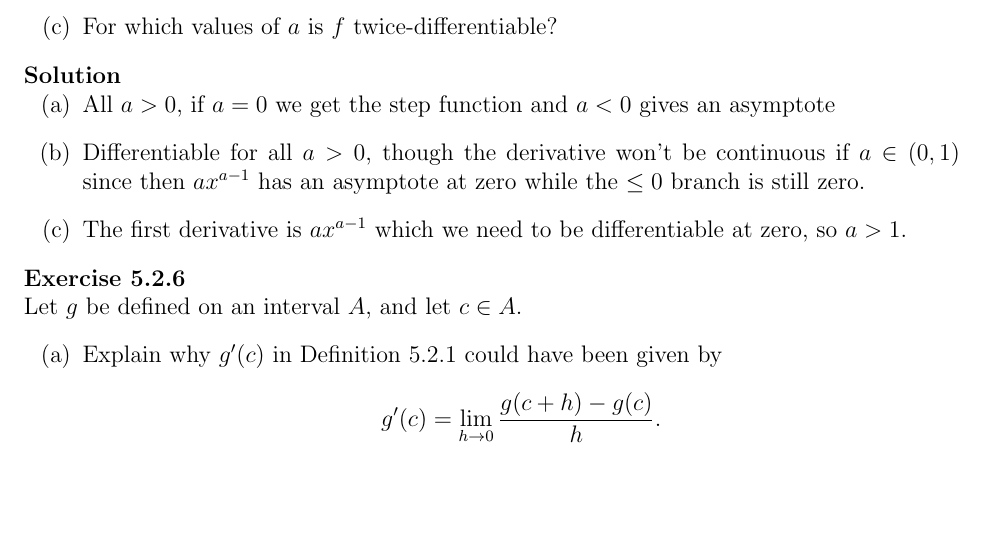
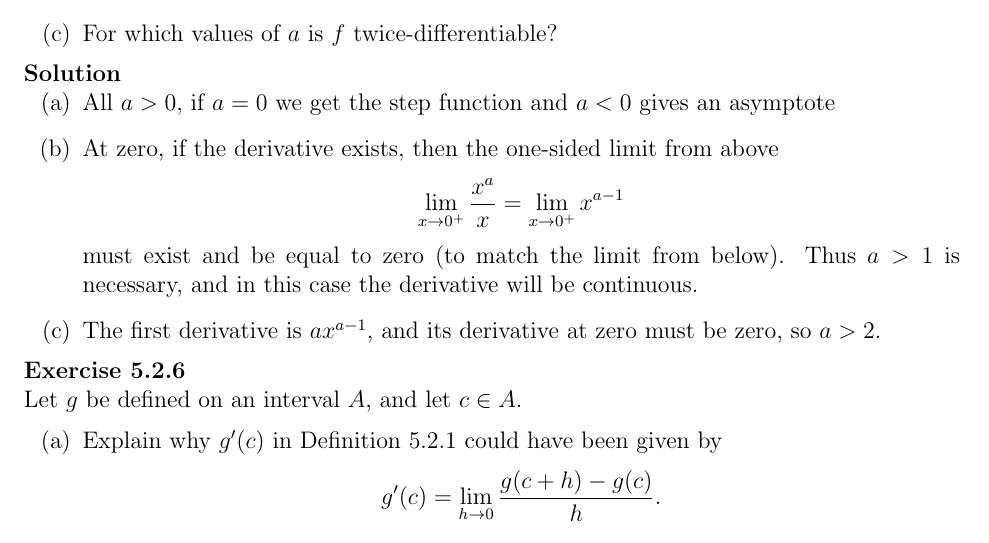
Before and after one commit to UlisseMini/understanding-analysis-solutions, a LaTeX book (main.tex, which reads chapters/chapter5/chapter5-2.tex): part of page 128 of 161, cut so that both start at the same text, the shorter picture padded with empty space. Compiled offline with pdfLaTeX.

Commit message:
Fix 5.2.5

```diff
--- a/chapters/chapter5/chapter5-2.tex
+++ b/chapters/chapter5/chapter5-2.tex
@@ -135,8 +135,10 @@
 \begin{solution}
   \enum{
   \item All $a > 0$, if $a = 0$ we get the step function and $a < 0$ gives an asymptote
-  \item Differentiable for all $a > 0$, though the derivative won't be continuous if $a \in (0, 1)$ since then $ax^{a-1}$ has an asymptote at zero while the $\le 0$ branch is still zero.
-  \item The first derivative is $ax^{a-1}$ which we need to be differentiable at zero, so $a > 1$.
+  \item At zero, if the derivative exists, then the one-sided limit from above
+  \[\lim_{x \to 0^+} \frac{x^a}{x} = \lim_{x \to 0^+} x^{a-1}\]
+        must exist and be equal to zero (to match the limit from below). Thus \(a > 1\) is necessary, and in this case the derivative will be continuous.
+  \item The first derivative is $ax^{a-1}$, and its derivative at zero must be zero, so $a > 2$.
   }
 \end{solution}
 
```
